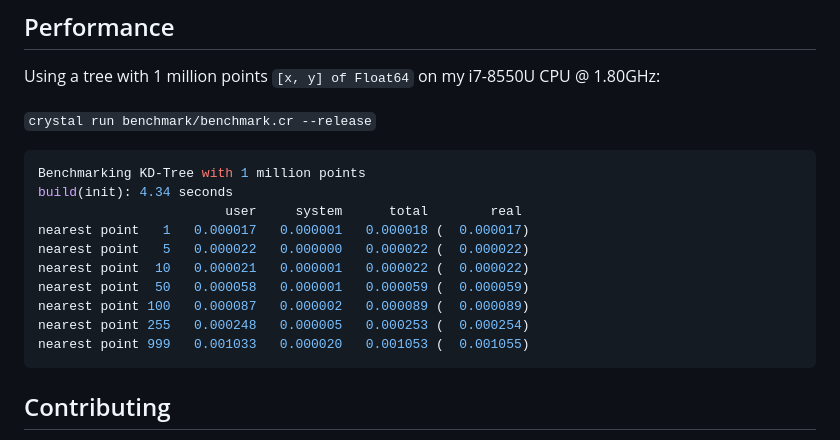
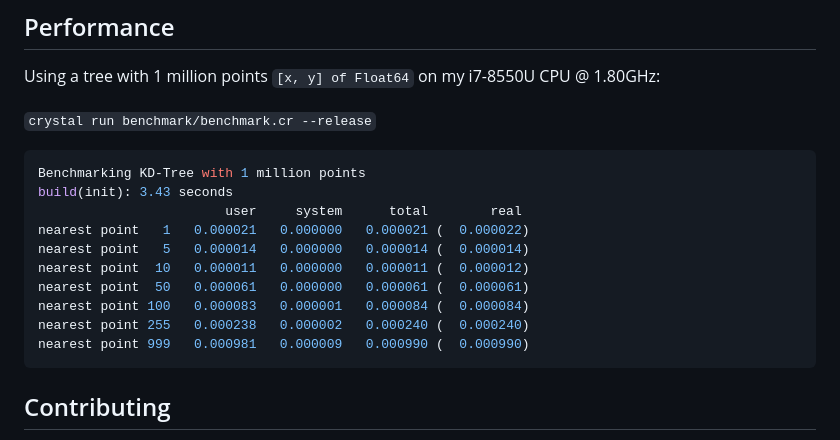
Before and after one commit to geocrystal/kd_tree, a Markdown page: README.md, the part around the change. Rendered like a GitHub page.

Commit message:
update benchmarking results

````diff
--- a/README.md
+++ b/README.md
@@ -119,15 +119,15 @@ Using a tree with 1 million points `[x, y] of Float64` on my i7-8550U CPU @ 1.80
 
 ```console
 Benchmarking KD-Tree with 1 million points
-build(init): 4.34 seconds
+build(init): 3.43 seconds
                         user     system      total        real
-nearest point   1   0.000017   0.000001   0.000018 (  0.000017)
-nearest point   5   0.000022   0.000000   0.000022 (  0.000022)
-nearest point  10   0.000021   0.000001   0.000022 (  0.000022)
-nearest point  50   0.000058   0.000001   0.000059 (  0.000059)
-nearest point 100   0.000087   0.000002   0.000089 (  0.000089)
-nearest point 255   0.000248   0.000005   0.000253 (  0.000254)
-nearest point 999   0.001033   0.000020   0.001053 (  0.001055)
+nearest point   1   0.000021   0.000000   0.000021 (  0.000022)
+nearest point   5   0.000014   0.000000   0.000014 (  0.000014)
+nearest point  10   0.000011   0.000000   0.000011 (  0.000012)
+nearest point  50   0.000061   0.000000   0.000061 (  0.000061)
+nearest point 100   0.000083   0.000001   0.000084 (  0.000084)
+nearest point 255   0.000238   0.000002   0.000240 (  0.000240)
+nearest point 999   0.000981   0.000009   0.000990 (  0.000990)
 ```
 
 ## Contributing
````
